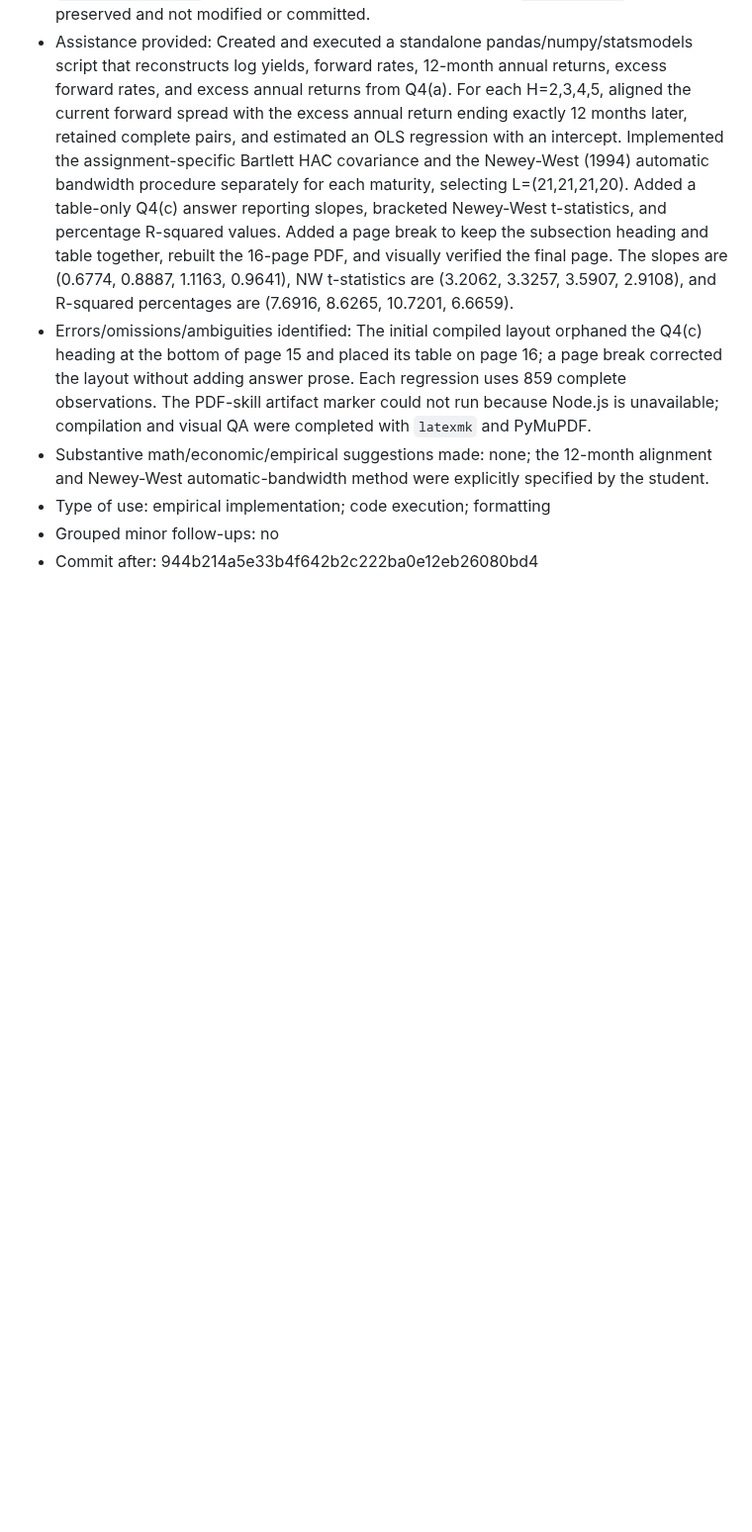
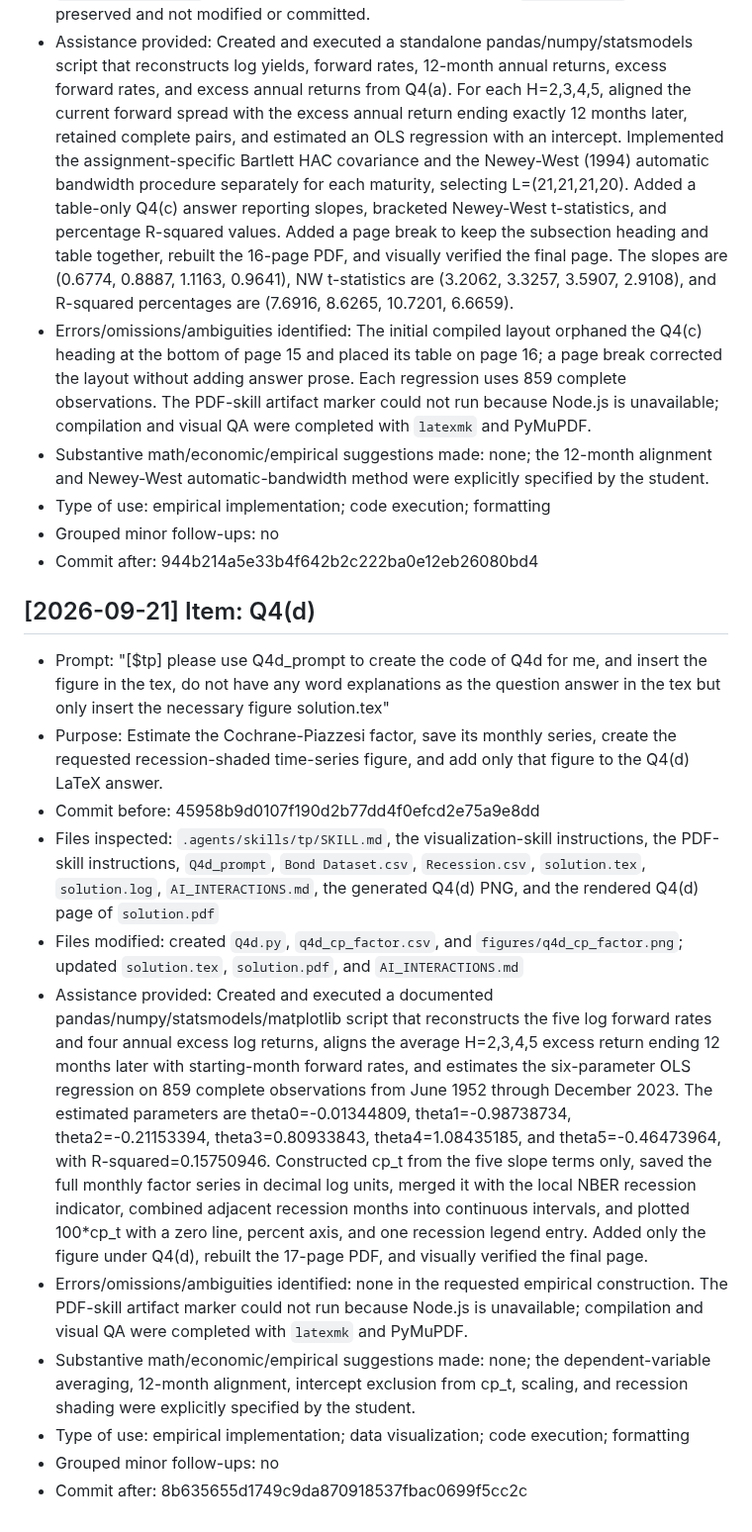
Before and after one commit to lesley2023/AssetPricing8200_Pset1, a Markdown page: AI_INTERACTIONS.md, the part around the change. Shown at 99% size. GitHub-like rendering; blank space fills up the shorter version.

Commit message:
TP: log Q4d assistance

```diff
--- a/AI_INTERACTIONS.md
+++ b/AI_INTERACTIONS.md
@@ -373,3 +373,17 @@ Each entry follows this template:
 - Type of use: empirical implementation; code execution; formatting
 - Grouped minor follow-ups: no
 - Commit after: 944b214a5e33b4f642b2c222ba0e12eb26080bd4
+
+## [2026-09-21] Item: Q4(d)
+
+- Prompt: "[$tp] please use Q4d_prompt to create the code of Q4d for me, and insert the figure in the tex, do not have any word explanations as the question answer in the tex but only insert the necessary figure solution.tex"
+- Purpose: Estimate the Cochrane-Piazzesi factor, save its monthly series, create the requested recession-shaded time-series figure, and add only that figure to the Q4(d) LaTeX answer.
+- Commit before: 45958b9d0107f190d2b77dd4f0efcd2e75a9e8dd
+- Files inspected: `.agents/skills/tp/SKILL.md`, the visualization-skill instructions, the PDF-skill instructions, `Q4d_prompt`, `Bond Dataset.csv`, `Recession.csv`, `solution.tex`, `solution.log`, `AI_INTERACTIONS.md`, the generated Q4(d) PNG, and the rendered Q4(d) page of `solution.pdf`
+- Files modified: created `Q4d.py`, `q4d_cp_factor.csv`, and `figures/q4d_cp_factor.png`; updated `solution.tex`, `solution.pdf`, and `AI_INTERACTIONS.md`
+- Assistance provided: Created and executed a documented pandas/numpy/statsmodels/matplotlib script that reconstructs the five log forward rates and four annual excess log returns, aligns the average H=2,3,4,5 excess return ending 12 months later with starting-month forward rates, and estimates the six-parameter OLS regression on 859 complete observations from June 1952 through December 2023. The estimated parameters are theta0=-0.01344809, theta1=-0.98738734, theta2=-0.21153394, theta3=0.80933843, theta4=1.08435185, and theta5=-0.46473964, with R-squared=0.15750946. Constructed cp_t from the five slope terms only, saved the full monthly factor series in decimal log units, merged it with the local NBER recession indicator, combined adjacent recession months into continuous intervals, and plotted 100*cp_t with a zero line, percent axis, and one recession legend entry. Added only the figure under Q4(d), rebuilt the 17-page PDF, and visually verified the final page.
+- Errors/omissions/ambiguities identified: none in the requested empirical construction. The PDF-skill artifact marker could not run because Node.js is unavailable; compilation and visual QA were completed with `latexmk` and PyMuPDF.
+- Substantive math/economic/empirical suggestions made: none; the dependent-variable averaging, 12-month alignment, intercept exclusion from cp_t, scaling, and recession shading were explicitly specified by the student.
+- Type of use: empirical implementation; data visualization; code execution; formatting
+- Grouped minor follow-ups: no
+- Commit after: 8b635655d1749c9da870918537fbac0699f5cc2c
```
